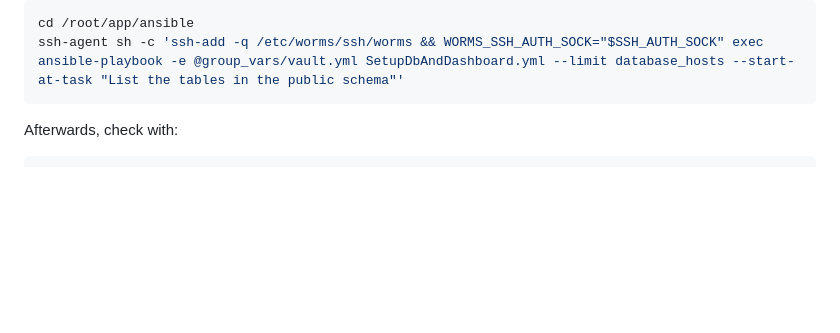
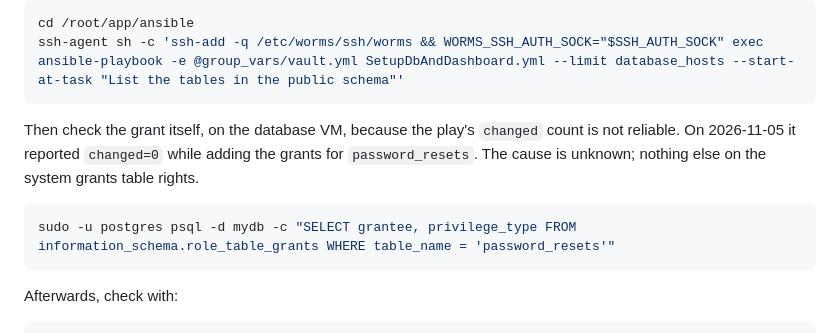
Before and after one commit to j-moeller/worms, a Markdown page: docs/management.md, the part around the change. GitHub-like rendering; blank space fills up the shorter version.

````diff
--- a/docs/management.md
+++ b/docs/management.md
@@ -83,6 +83,12 @@ Do not leave out `--skip-tags packages`: without internet, `pip` hangs for minut
 ```sh
 cd /root/app/ansible
 ssh-agent sh -c 'ssh-add -q /etc/worms/ssh/worms && WORMS_SSH_AUTH_SOCK="$SSH_AUTH_SOCK" exec ansible-playbook -e @group_vars/vault.yml SetupDbAndDashboard.yml --limit database_hosts --start-at-task "List the tables in the public schema"'
+```
+
+Then check the grant itself, on the database VM, because the play's `changed` count is not reliable. On 2026-11-05 it reported `changed=0` while adding the grants for `password_resets`. The cause is unknown; nothing else on the system grants table rights.
+
+```sh
+sudo -u postgres psql -d mydb -c "SELECT grantee, privilege_type FROM information_schema.role_table_grants WHERE table_name = 'password_resets'"
 ```
 
 Afterwards, check with:
````
Also changed, not shown: docs/progress-setup-infrastructure.md (+2 -0 lines).
